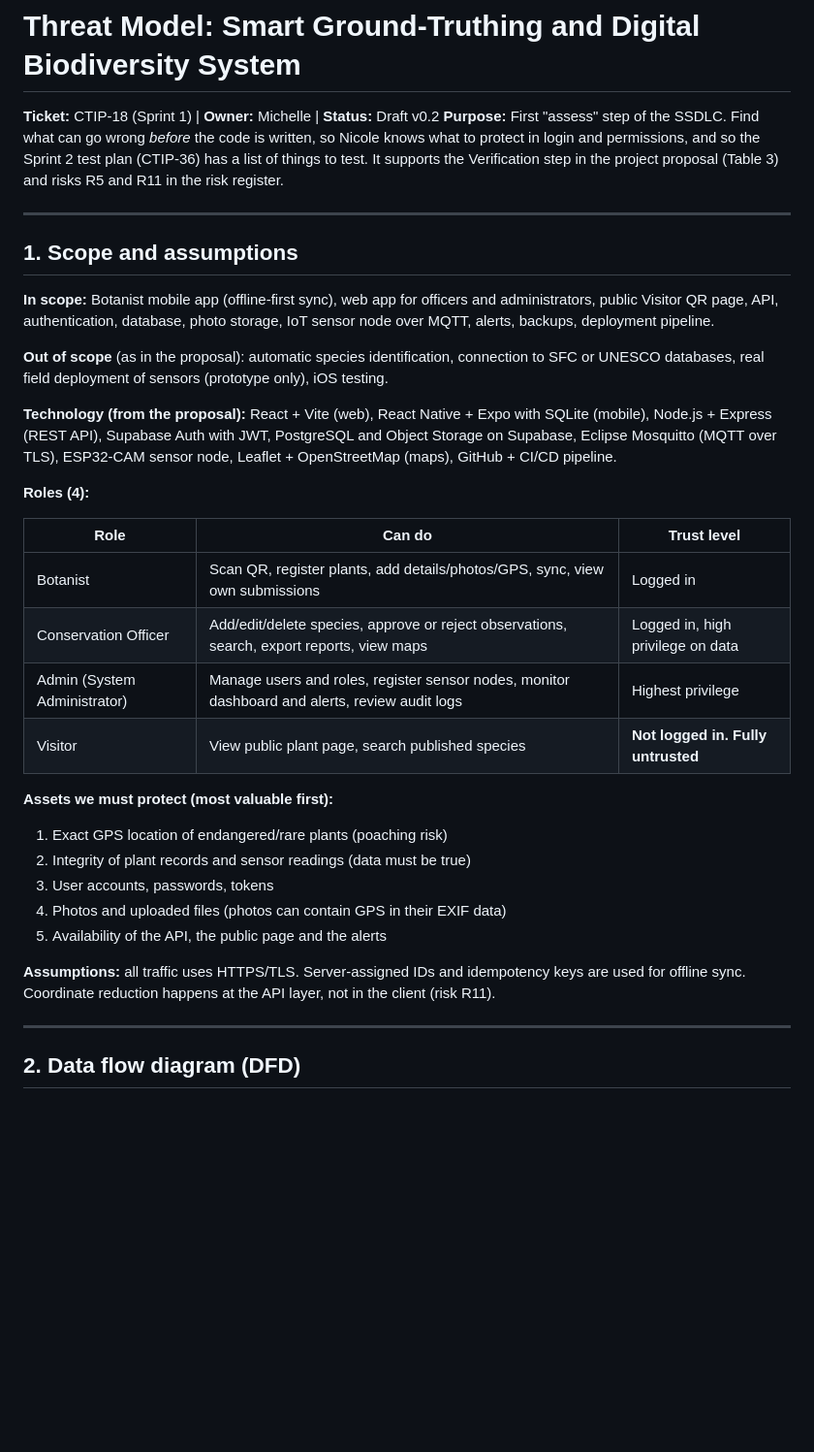
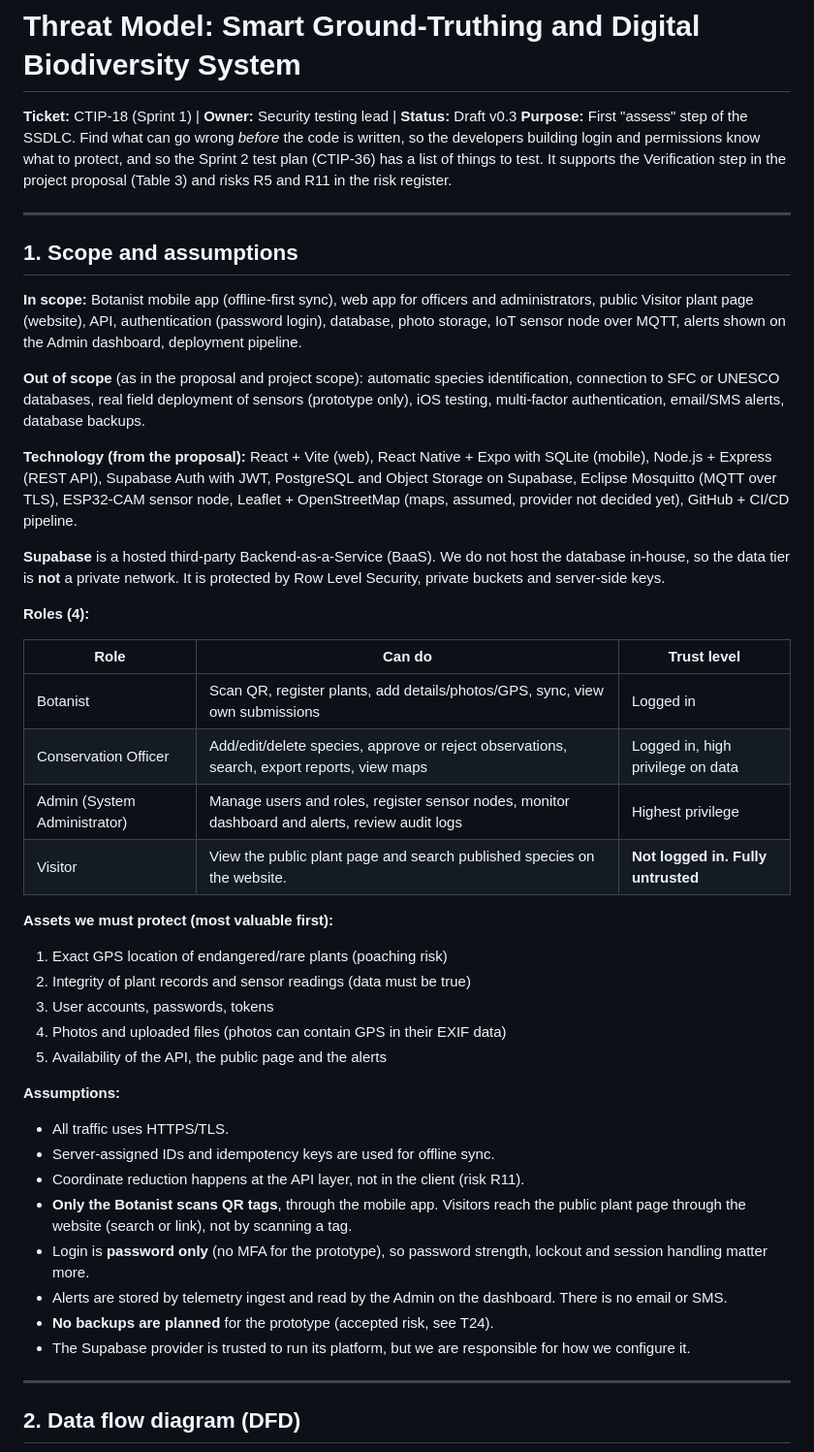
Before and after one commit to KSC-Sarawak/CTIP-biodiversitysystem, a Markdown page: docs/security/threat-model.md, the part around one of its changes. Shown at 97% size. Drawn GitHub-style; blank space fills up the shorter version.

```diff
--- a/docs/security/threat-model.md
+++ b/docs/security/threat-model.md
@@ -1,17 +1,19 @@
 # Threat Model: Smart Ground-Truthing and Digital Biodiversity System
 
-**Ticket:** CTIP-18 (Sprint 1) | **Owner:** Michelle | **Status:** Draft v0.2
-**Purpose:** First "assess" step of the SSDLC. Find what can go wrong *before* the code is written, so Nicole knows what to protect in login and permissions, and so the Sprint 2 test plan (CTIP-36) has a list of things to test. It supports the Verification step in the project proposal (Table 3) and risks R5 and R11 in the risk register.
+**Ticket:** CTIP-18 (Sprint 1) | **Owner:** Security testing lead | **Status:** Draft v0.3
+**Purpose:** First "assess" step of the SSDLC. Find what can go wrong *before* the code is written, so the developers building login and permissions know what to protect, and so the Sprint 2 test plan (CTIP-36) has a list of things to test. It supports the Verification step in the project proposal (Table 3) and risks R5 and R11 in the risk register.
 
 ---
 
 ## 1. Scope and assumptions
 
-**In scope:** Botanist mobile app (offline-first sync), web app for officers and administrators, public Visitor QR page, API, authentication, database, photo storage, IoT sensor node over MQTT, alerts, backups, deployment pipeline.
+**In scope:** Botanist mobile app (offline-first sync), web app for officers and administrators, public Visitor plant page (website), API, authentication (password login), database, photo storage, IoT sensor node over MQTT, alerts shown on the Admin dashboard, deployment pipeline.
 
-**Out of scope** (as in the proposal): automatic species identification, connection to SFC or UNESCO databases, real field deployment of sensors (prototype only), iOS testing.
+**Out of scope** (as in the proposal and project scope): automatic species identification, connection to SFC or UNESCO databases, real field deployment of sensors (prototype only), iOS testing, multi-factor authentication, email/SMS alerts, database backups.
 
-**Technology (from the proposal):** React + Vite (web), React Native + Expo with SQLite (mobile), Node.js + Express (REST API), Supabase Auth with JWT, PostgreSQL and Object Storage on Supabase, Eclipse Mosquitto (MQTT over TLS), ESP32-CAM sensor node, Leaflet + OpenStreetMap (maps), GitHub + CI/CD pipeline.
+**Technology (from the proposal):** React + Vite (web), React Native + Expo with SQLite (mobile), Node.js + Express (REST API), Supabase Auth with JWT, PostgreSQL and Object Storage on Supabase, Eclipse Mosquitto (MQTT over TLS), ESP32-CAM sensor node, Leaflet + OpenStreetMap (maps, assumed, provider not decided yet), GitHub + CI/CD pipeline.
+
+**Supabase** is a hosted third-party Backend-as-a-Service (BaaS). We do not host the database in-house, so the data tier is **not** a private network. It is protected by Row Level Security, private buckets and server-side keys.
 
 **Roles (4):**
 
@@ -20,7 +22,7 @@
 | Botanist | Scan QR, register plants, add details/photos/GPS, sync, view own submissions | Logged in |
 | Conservation Officer | Add/edit/delete species, approve or reject observations, search, export reports, view maps | Logged in, high privilege on data |
 | Admin (System Administrator) | Manage users and roles, register sensor nodes, monitor dashboard and alerts, review audit logs | Highest privilege |
-| Visitor | View public plant page, search published species | **Not logged in. Fully untrusted** |
+| Visitor | View the public plant page and search published species on the website. | **Not logged in. Fully untrusted** |
 
 **Assets we must protect (most valuable first):**
 1. Exact GPS location of endangered/rare plants (poaching risk)
@@ -29,7 +31,15 @@
 4. Photos and uploaded files (photos can contain GPS in their EXIF data)
 5. Availability of the API, the public page and the alerts
 
-**Assumptions:** all traffic uses HTTPS/TLS. Server-assigned IDs and idempotency keys are used for offline sync. Coordinate reduction happens at the API layer, not in the client (risk R11).
+**Assumptions:**
+- All traffic uses HTTPS/TLS.
+- Server-assigned IDs and idempotency keys are used for offline sync.
+- Coordinate reduction happens at the API layer, not in the client (risk R11).
+- **Only the Botanist scans QR tags**, through the mobile app. Visitors reach the public plant page through the website (search or link), not by scanning a tag.
+- Login is **password only** (no MFA for the prototype), so password strength, lockout and session handling matter more.
+- Alerts are stored by telemetry ingest and read by the Admin on the dashboard. There is no email or SMS.
+- **No backups are planned** for the prototype (accepted risk, see T24).
+- The Supabase provider is trusted to run its platform, but we are responsible for how we configure it.
 
 ---
 
```
Also changed, not shown: other parts of docs/security/threat-model.md (+60 -67 lines), docs/architecture/threat-model-dfd-v3.drawio.png (added), 1 other file.
